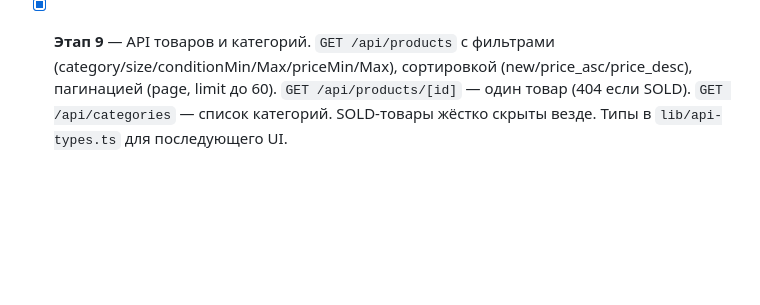
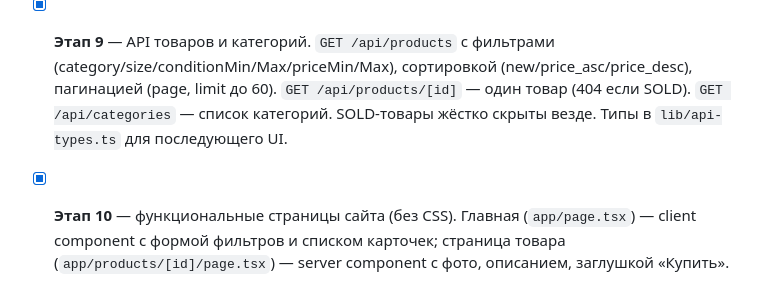
Before and after one commit to dimacards/MURJAK, a Markdown page: README.md, the part around the change. Rendered like a GitHub page; blank space fills up the shorter version.

Commit message:
docs: README для Этапа 10
Co-Authored-By: Claude Opus 4.7 <noreply@anthropic.com>

```diff
--- a/README.md
+++ b/README.md
@@ -138,3 +138,4 @@ npx tsx scripts/set-webhook.ts
 - [x] **Этап 7** — редактирование товара через служебный чат. Клик «✏️ Редактировать» → бот ставит edit-lock в служебном чате + шлёт в ЛС работнику меню полей. После завершения — обновляются пост в канале и служебное сообщение. Поля: категория (inline), размер (inline), состояние/цена (текст), фото (in-place через editMessageMedia при том же количестве, иначе пересоздание). MVP без лока на параллельное редактирование двумя работниками.
 - [x] **Этап 8** — SOLD-флоу. Кнопка «❌ Нет в наличии» в служебном чате → `Product.status = SOLD`, caption в канале дополняется «❌ ПРОДАНО», сообщение с кнопками в служебном чате меняется на «❌ ПРОДАНО · Товар №X · ...» + одна кнопка «✅ Вернуть в наличие». Восстановление статуса — зеркально. Idempotent (повторный клик отвечает «Уже продано» / «Уже в наличии»).
 - [x] **Этап 9** — API товаров и категорий. `GET /api/products` с фильтрами (category/size/conditionMin/Max/priceMin/Max), сортировкой (new/price_asc/price_desc), пагинацией (page, limit до 60). `GET /api/products/[id]` — один товар (404 если SOLD). `GET /api/categories` — список категорий. SOLD-товары жёстко скрыты везде. Типы в `lib/api-types.ts` для последующего UI.
+- [x] **Этап 10** — функциональные страницы сайта (без CSS). Главная (`app/page.tsx`) — client component с формой фильтров и списком карточек; страница товара (`app/products/[id]/page.tsx`) — server component с фото, описанием, заглушкой «Купить».
```
